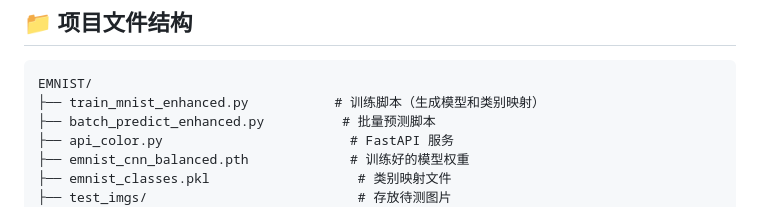
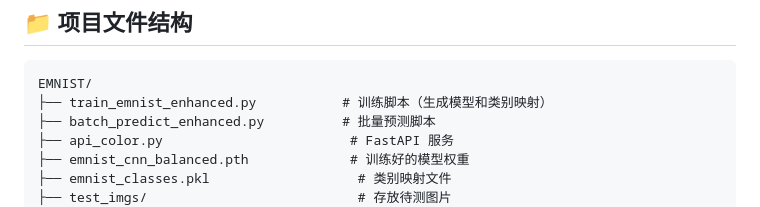
Before and after one commit to PiggyHanHan/MNIST, a Markdown page: Readme.md, the part around the change. Drawn GitHub-style.

````diff
--- a/Readme.md
+++ b/Readme.md
@@ -130,7 +130,7 @@ nohup env BIND_ADDR=:8080 PY_API_URL=http://127.0.0.1:8000/predict?adaptive=true
 ## 📁 项目文件结构
 ```
 EMNIST/
-├── train_mnist_enhanced.py           # 训练脚本（生成模型和类别映射）
+├── train_emnist_enhanced.py           # 训练脚本（生成模型和类别映射）
 ├── batch_predict_enhanced.py          # 批量预测脚本
 ├── api_color.py                        # FastAPI 服务
 ├── emnist_cnn_balanced.pth             # 训练好的模型权重
````
